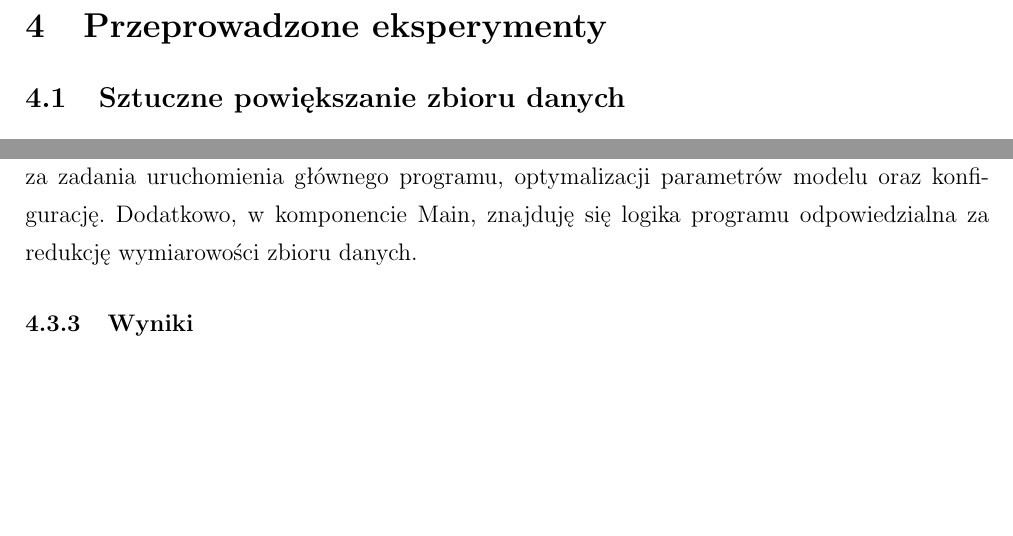
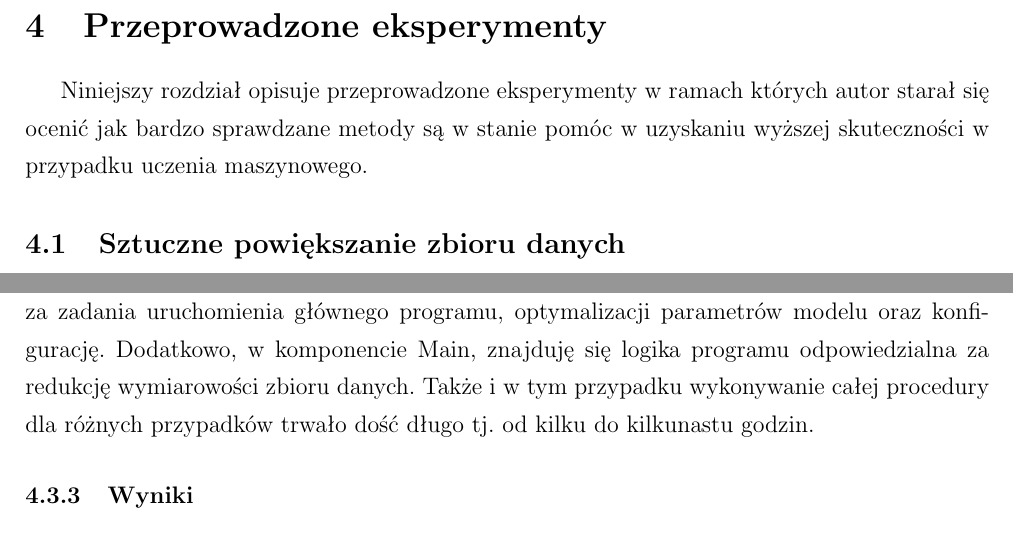
Before and after one commit to pawelpeksa/master_thesis, a LaTeX document (main.tex, which reads results.tex): two parts of pages 27 and 34 of 42, joined at a grey line, cut so that both start at the same text, the shorter picture padded with empty space. Compiled offline with pdfLaTeX.

Commit message:
system description for feature extraction

```diff
--- a/results.tex
+++ b/results.tex
@@ -1,4 +1,5 @@
 \section{Przeprowadzone eksperymenty} \label{results}
+Niniejszy rozdział opisuje przeprowadzone eksperymenty w ramach których autor starał się ocenić jak bardzo sprawdzane metody są w stanie pomóc w uzyskaniu wyższej skuteczności w przypadku uczenia maszynowego.
 
 \subsection{Sztuczne powiększanie zbioru danych}
 \subsubsection{Opis problemu}
@@ -105,7 +106,7 @@ Matematycznymi metodami wykorzystanymi do~ekstrakcji cech danych były analiza g
 w zależności od liczby rekordów oraz liczby atrybutów zbioru. Liczba rekordów dla których przeprowadzone zostały testy wynosiła 300 oraz~600. Obliczenia przeprowadzone zostały dla liczby atrybutów początkowo wynoszącej 64, która kolejno była zmniejszana wykorzystując PCA oraz LDA, aż do momentu gdy wynosiła 1. Celem było określenie czy, oraz na ile, ekstrakcja cech może pomóc w otrzymaniu wyższej skuteczności przy uczeniu maszynowym. Wszystkie obliczenia wykonane zostały w każdym przypadku 5 razy w celu uzyskania statystyki.
 
 \subsubsection{Stworzone rozwiązanie}
-Stworzony system składał się z komponentów takich jak Main, Optimizer oraz Configuration. Podobnie jak w eksperymencie opisanym w podrozdziale \ref{cvChapter} były odpowiedzialne kolejno za zadania uruchomienia głównego programu, optymalizacji parametrów modelu oraz konfigurację. Dodatkowo, w komponencie Main, znajduję się logika programu odpowiedzialna za redukcję wymiarowości zbioru danych.
+Stworzony system składał się z komponentów takich jak Main, Optimizer oraz Configuration. Podobnie jak w eksperymencie opisanym w podrozdziale \ref{cvChapter} były odpowiedzialne kolejno za zadania uruchomienia głównego programu, optymalizacji parametrów modelu oraz konfigurację. Dodatkowo, w komponencie Main, znajduję się logika programu odpowiedzialna za redukcję wymiarowości zbioru danych. Także i w tym przypadku wykonywanie całej procedury dla różnych przypadków trwało dość długo tj. od kilku do kilkunastu godzin.
 
 \subsubsection{Wyniki}
 
```
Also changed, not shown: results.tex (2 more changed lines).
